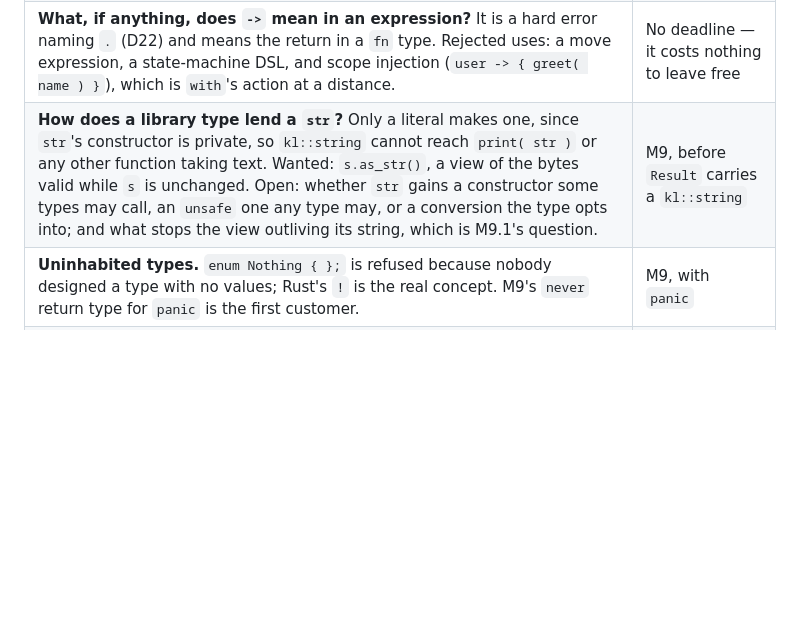
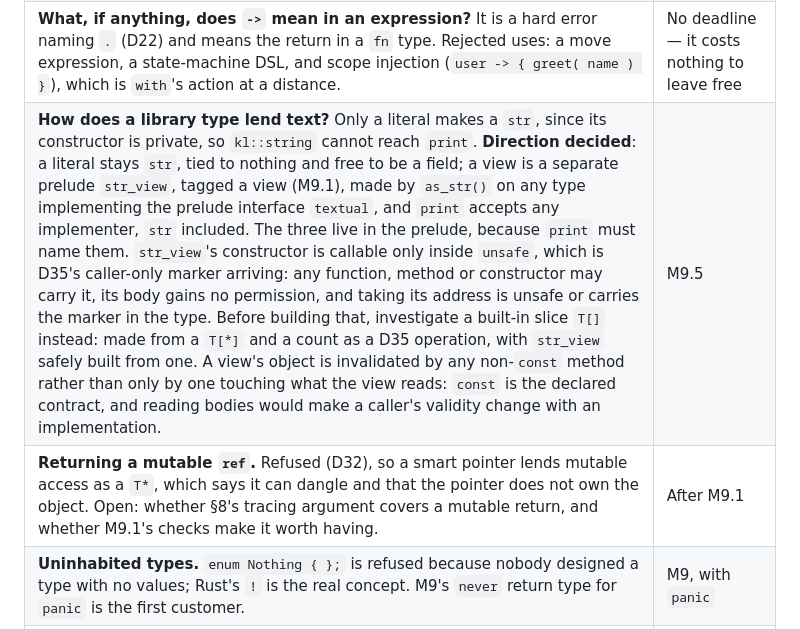
Before and after one commit to LaurenceBradshaw/keel, a Markdown page: docs/PLAN.md, the part around one of its changes. Rendered like a GitHub page; blank space fills up the shorter version.

Commit message:
settle str_view, textual, view rules and unary * in the plan

```diff
--- a/docs/PLAN.md
+++ b/docs/PLAN.md
@@ -1093,7 +1093,8 @@ Each has a milestone by which it must be decided, or a stated reason it has none
 | **Do we ever add lifetimes or a borrow checker, or is the structural rule permanent?** §8's rule plus M9.1's checks are the experiment. | After M9.1, with real-program evidence |
 | **Runtime overflow checking.** **Decided: arithmetic wraps** (`-fwrapv` keeps it defined), and a constant that overflows is a compile error. A branch per operation inhibits vectorisation, and wrapping is what every programmer was taught. Open: an **opt-in** runtime check, which is a frontend feature — a checked operation in KIR that each backend spells (`__builtin_add_overflow`, `llvm.sadd.with.overflow`) — never a sanitiser flag passed to `$CC`. **And a variable shift count**: `a << b` with `b` past the width is undefined behaviour in the emitted C, the one place C's UB reaches a Keel program that compiled cleanly; the answers are masking the count (what x86 does, and Java and C# define) or a checked shift. It cannot stay undefined. | The shift: before M11's passes. The opt-in check: with M10's flags |
 | **What, if anything, does `->` mean in an expression?** It is a hard error naming `.` (D22) and means the return in a `fn` type. Rejected uses: a move expression, a state-machine DSL, and scope injection (`user -> { greet( name ) }`), which is `with`'s action at a distance. | No deadline — it costs nothing to leave free |
-| **How does a library type lend a `str`?** Only a literal makes one, since `str`'s constructor is private, so `kl::string` cannot reach `print( str )` or any other function taking text. Wanted: `s.as_str()`, a view of the bytes valid while `s` is unchanged. Open: whether `str` gains a constructor some types may call, an `unsafe` one any type may, or a conversion the type opts into; and what stops the view outliving its string, which is M9.1's question. | M9, before `Result` carries a `kl::string` |
+| **How does a library type lend text?** Only a literal makes a `str`, since its constructor is private, so `kl::string` cannot reach `print`. **Direction decided**: a literal stays `str`, tied to nothing and free to be a field; a view is a separate prelude `str_view`, tagged a view (M9.1), made by `as_str()` on any type implementing the prelude interface `textual`, and `print` accepts any implementer, `str` included. The three live in the prelude, because `print` must name them. `str_view`'s constructor is callable only inside `unsafe`, which is D35's caller-only marker arriving: any function, method or constructor may carry it, its body gains no permission, and taking its address is unsafe or carries the marker in the type. Before building that, investigate a built-in slice `T[]` instead: made from a `T[*]` and a count as a D35 operation, with `str_view` safely built from one. A view's object is invalidated by any non-`const` method rather than only by one touching what the view reads: `const` is the declared contract, and reading bodies would make a caller's validity change with an implementation. | M9.5 |
+| **Returning a mutable `ref`.** Refused (D32), so a smart pointer lends mutable access as a `T*`, which says it can dangle and that the pointer does not own the object. Open: whether §8's tracing argument covers a mutable return, and whether M9.1's checks make it worth having. | After M9.1 |
 | **Uninhabited types.** `enum Nothing { };` is refused because nobody designed a type with no values; Rust's `!` is the real concept. M9's `never` return type for `panic` is the first customer. | M9, with `panic` |
 | **Is there a construct for "do several unconnected things to one value"?** Rejected for `switch`, where it would be action at a distance (D38), but what it describes — a value and a list of independent guarded actions, each running if it matches — is not a `switch`: validation accumulating findings is the customer. A construct with no exhaustiveness claim could allow predicate guards. Possibly not a feature at all. | With real code to judge it against; no milestone |
 | **Does a pattern nest?** `case Err( Io( e ) ):` is what anyone writes once errors are enums of enums. Nesting needs exhaustiveness over a product of variants and a diagnostic for a case missing three levels down; one layer per `switch` composes by hand. The error union removes most of the pressure, since `switch` matches its leaves directly. | M9, with the error union |
```
Also changed, not shown: other parts of docs/PLAN.md (+4 -4 lines).
